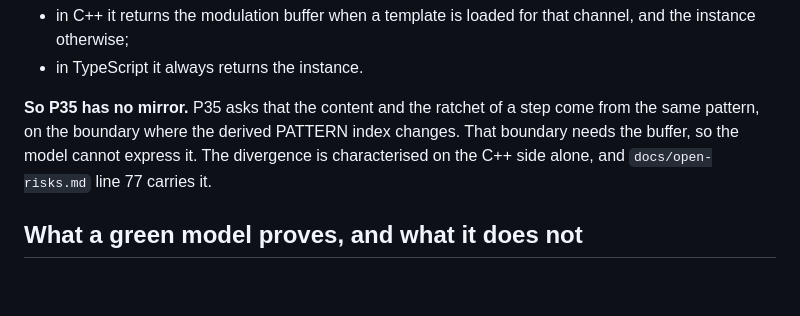
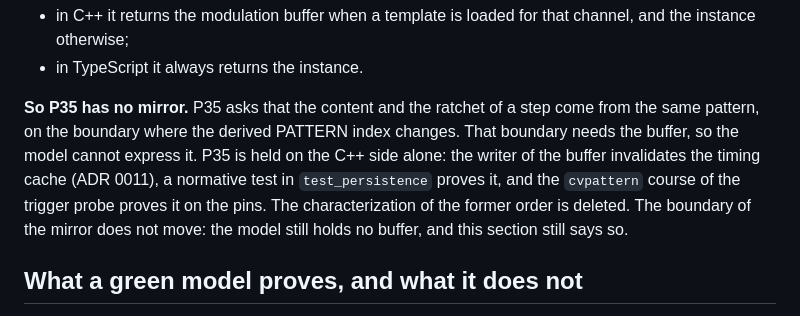
Before and after one commit to hellomathieu/gravity-flexseq, a Markdown page: sim/README.md, the part around the change. GitHub-like rendering; blank space fills up the shorter version.

Commit message:
docs: close risk 77 and update the note on the mirror boundary
Risk 77 moves to the closed table: ADR 0011, the normative test, the
cvpattern course and the M-B6 mutant close it, and the deleted
characterization is no longer cited as the current proof. sim/README.md
says that P35 is held on the C++ side by the writer of the buffer, that
the characterization is deleted, and that the boundary of the mirror
does not move. Lot STEP, step 8.10.

```diff
--- a/sim/README.md
+++ b/sim/README.md
@@ -50,9 +50,13 @@ does NOT mean the same thing:
 
 **So P35 has no mirror.** P35 asks that the content and the ratchet of a step
 come from the same pattern, on the boundary where the derived PATTERN index
-changes. That boundary needs the buffer, so the model cannot express it. The
-divergence is characterised on the C++ side alone, and `docs/open-risks.md`
-line 77 carries it.
+changes. That boundary needs the buffer, so the model cannot express it. P35 is
+held on the C++ side alone: the writer of the buffer invalidates the timing
+cache (ADR 0011), a normative test in `test_persistence` proves it, and the
+`cvpattern` course of the trigger probe proves it on the pins. The
+characterization of the former order is deleted. The boundary of the mirror
+does not move: the model still holds no buffer, and this section still says
+so.
 
 ## What a green model proves, and what it does not
 
```
Also changed, not shown: docs/open-risks.md (+1 -1 lines).
